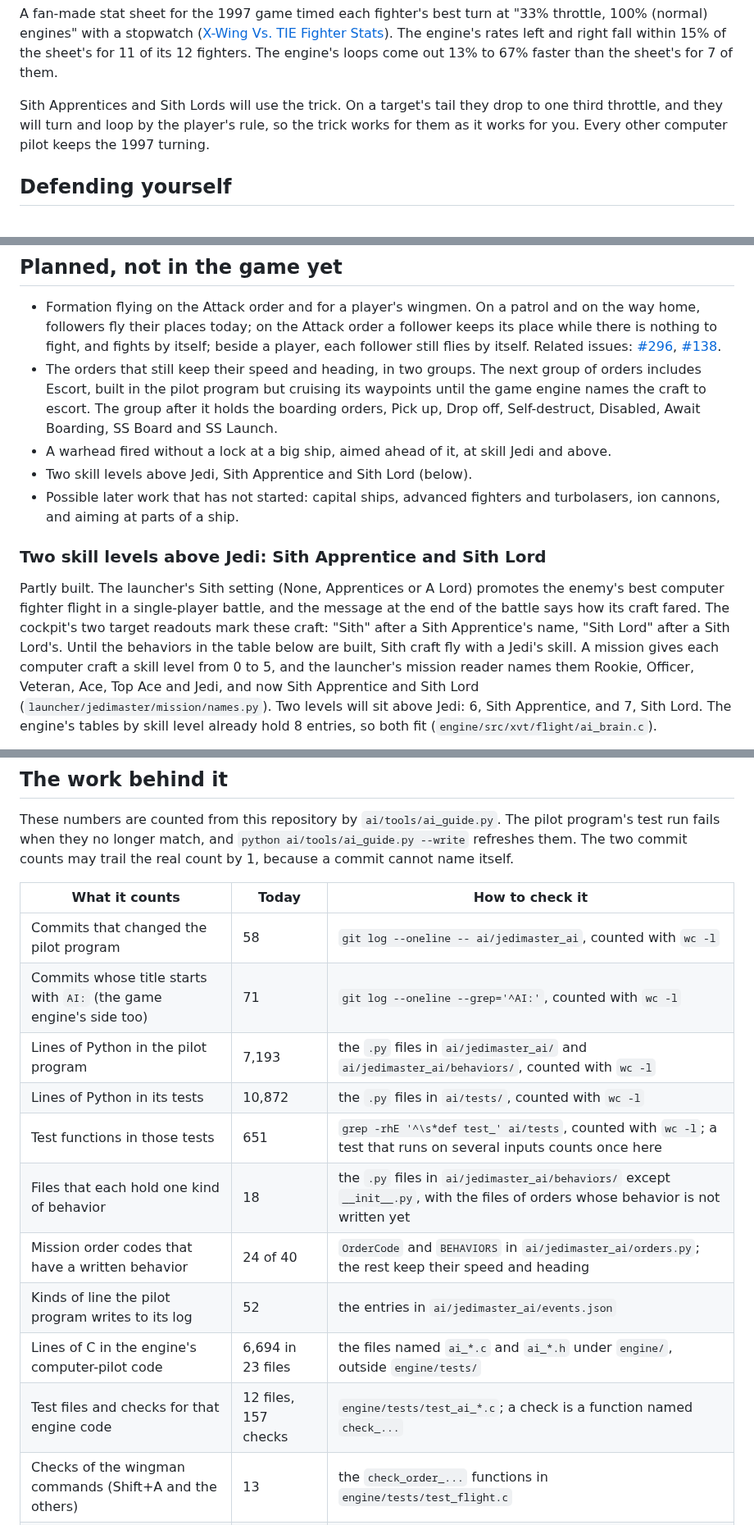
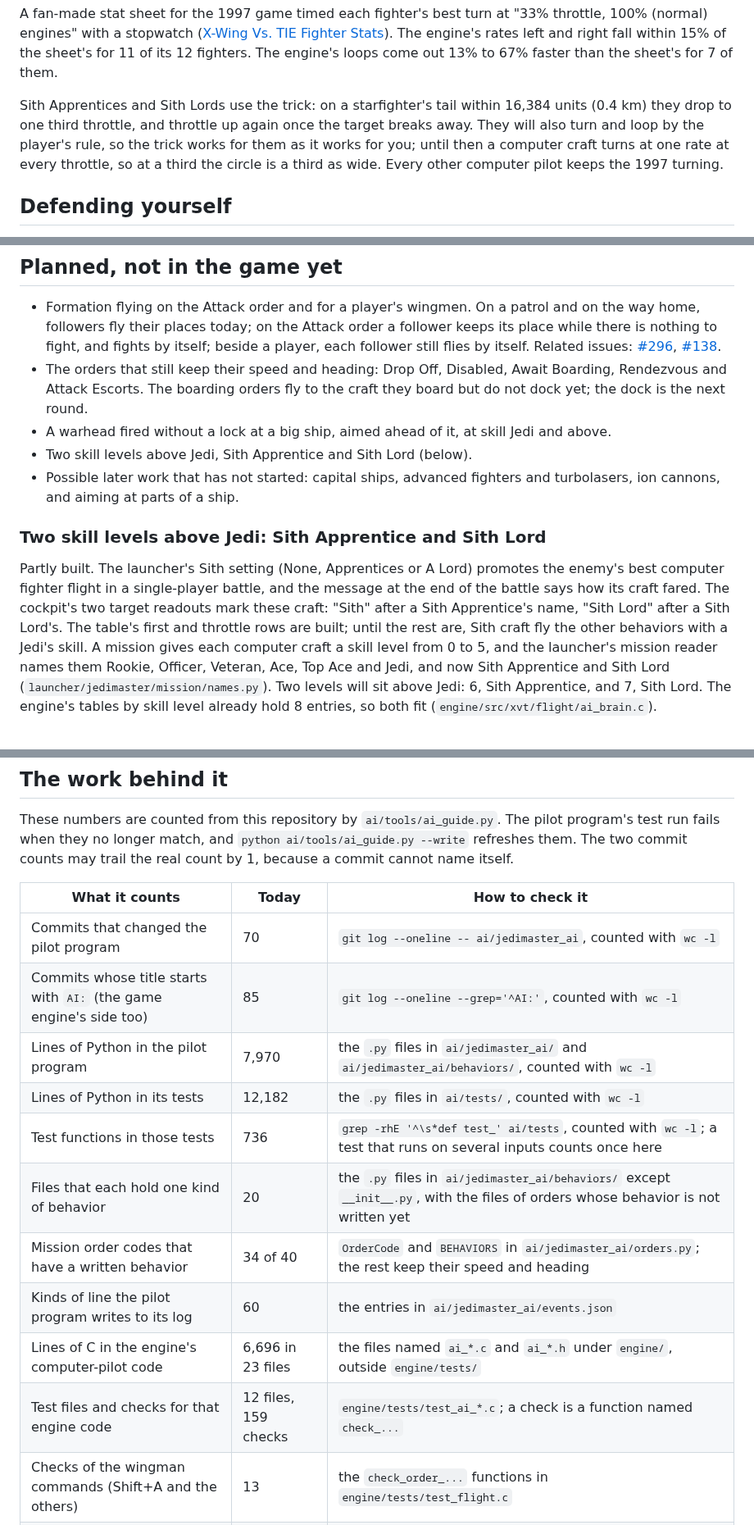
Before and after one commit to evanleeturner/jedimaster-XVT, a Markdown page: docs/ai/README.md, 3 parts joined by grey strips. Shown at 82% size. Drawn GitHub-style.

```diff
--- a/docs/ai/README.md
+++ b/docs/ai/README.md
@@ -117,10 +117,13 @@ The engine's rates left and right fall within 15% of the sheet's for 11 of
 its 12 fighters. The engine's loops come out 13% to 67% faster than the
 sheet's for 7 of them.
 
-Sith Apprentices and Sith Lords will use the trick. On a target's tail
-they drop to one third throttle, and they will turn and loop by the
-player's rule, so the trick works for them as it works for you. Every
-other computer pilot keeps the 1997 turning.
+Sith Apprentices and Sith Lords use the trick: on a starfighter's tail
+within 16,384 units (0.4 km) they drop to one third throttle, and throttle
+up again once the target breaks away. They will also turn and loop by the
+player's rule, so the trick works for them as it works for you; until then
+a computer craft turns at one rate at every throttle, so at a third the
+circle is a third as wide. Every other computer pilot keeps the 1997
+turning.
 
 ## Defending yourself
 
@@ -338,11 +345,9 @@ the project's owner closes them. This table says what became of each one.
   Attack order a follower keeps its place while there is nothing to fight,
   and fights by itself; beside a player, each follower still flies by itself.
   Related issues: [#296](https://github.com/evanleeturner/jedimaster-XVT/issues/296), [#138](https://github.com/evanleeturner/jedimaster-XVT/issues/138).
-- The orders that still keep their speed and heading, in two groups. The
-  next group of orders includes Escort, built in the pilot program but
-  cruising its waypoints until the game engine names the craft to escort. The
-  group after it holds the boarding orders, Pick up, Drop off, Self-destruct,
-  Disabled, Await Boarding, SS Board and SS Launch.
+- The orders that still keep their speed and heading: Drop Off, Disabled,
+  Await Boarding, Rendezvous and Attack Escorts. The boarding orders fly to
+  the craft they board but do not dock yet; the dock is the next round.
 - A warhead fired without a lock at a big ship, aimed ahead of it, at skill Jedi and above.
 - Two skill levels above Jedi, Sith Apprentice and Sith Lord (below).
 - Possible later work that has not started: capital ships, advanced fighters and
@@ -355,8 +360,8 @@ promotes the enemy's best computer fighter flight in a single-player
 battle, and the message at the end of the battle says how its craft
 fared. The cockpit's two target readouts mark these craft: "Sith"
 after a Sith Apprentice's name, "Sith Lord" after a Sith Lord's.
-Until the behaviors in the table below are built, Sith craft fly
-with a Jedi's skill. A mission gives each computer craft a skill level
+The table's first and throttle rows are built; until the rest are, Sith
+craft fly the other behaviors with a Jedi's skill. A mission gives each computer craft a skill level
 from 0 to 5, and the launcher's mission reader names them Rookie,
 Officer, Veteran, Ace, Top Ace and Jedi, and now Sith Apprentice and
 Sith Lord (`launcher/jedimaster/mission/names.py`). Two levels will sit above Jedi:
@@ -438,16 +443,16 @@ may trail the real count by 1, because a commit cannot name itself.
 <!-- ai-numbers:start -->
 | What it counts | Today | How to check it |
 | --- | --- | --- |
-| Commits that changed the pilot program | 58 | `git log --oneline -- ai/jedimaster_ai`, counted with `wc -l` |
-| Commits whose title starts with `AI:` (the game engine's side too) | 71 | `git log --oneline --grep='^AI:'`, counted with `wc -l` |
-| Lines of Python in the pilot program | 7,193 | the `.py` files in `ai/jedimaster_ai/` and `ai/jedimaster_ai/behaviors/`, counted with `wc -l` |
-| Lines of Python in its tests | 10,872 | the `.py` files in `ai/tests/`, counted with `wc -l` |
-| Test functions in those tests | 651 | `grep -rhE '^\s*def test_' ai/tests`, counted with `wc -l`; a test that runs on several inputs counts once here |
-| Files that each hold one kind of behavior | 18 | the `.py` files in `ai/jedimaster_ai/behaviors/` except `__init__.py`, with the files of orders whose behavior is not written yet |
-| Mission order codes that have a written behavior | 24 of 40 | `OrderCode` and `BEHAVIORS` in `ai/jedimaster_ai/orders.py`; the rest keep their speed and heading |
-| Kinds of line the pilot program writes to its log | 52 | the entries in `ai/jedimaster_ai/events.json` |
-| Lines of C in the engine's computer-pilot code | 6,694 in 23 files | the files named `ai_*.c` and `ai_*.h` under `engine/`, outside `engine/tests/` |
-| Test files and checks for that engine code | 12 files, 157 checks | `engine/tests/test_ai_*.c`; a check is a function named `check_...` |
+| Commits that changed the pilot program | 70 | `git log --oneline -- ai/jedimaster_ai`, counted with `wc -l` |
+| Commits whose title starts with `AI:` (the game engine's side too) | 85 | `git log --oneline --grep='^AI:'`, counted with `wc -l` |
+| Lines of Python in the pilot program | 7,970 | the `.py` files in `ai/jedimaster_ai/` and `ai/jedimaster_ai/behaviors/`, counted with `wc -l` |
+| Lines of Python in its tests | 12,182 | the `.py` files in `ai/tests/`, counted with `wc -l` |
+| Test functions in those tests | 736 | `grep -rhE '^\s*def test_' ai/tests`, counted with `wc -l`; a test that runs on several inputs counts once here |
+| Files that each hold one kind of behavior | 20 | the `.py` files in `ai/jedimaster_ai/behaviors/` except `__init__.py`, with the files of orders whose behavior is not written yet |
+| Mission order codes that have a written behavior | 34 of 40 | `OrderCode` and `BEHAVIORS` in `ai/jedimaster_ai/orders.py`; the rest keep their speed and heading |
+| Kinds of line the pilot program writes to its log | 60 | the entries in `ai/jedimaster_ai/events.json` |
+| Lines of C in the engine's computer-pilot code | 6,696 in 23 files | the files named `ai_*.c` and `ai_*.h` under `engine/`, outside `engine/tests/` |
+| Test files and checks for that engine code | 12 files, 159 checks | `engine/tests/test_ai_*.c`; a check is a function named `check_...` |
 | Checks of the wingman commands (Shift+A and the others) | 13 | the `check_order_...` functions in `engine/tests/test_flight.c` |
 | Lines of the 1997 pilot code that were deleted | 14,608 in 9 files | `engine/src/xvt/flight/ai/` just before commit `7d2a109` |
 <!-- ai-numbers:end -->
```
Also changed, not shown: other parts of docs/ai/README.md (+23 -19 lines).
